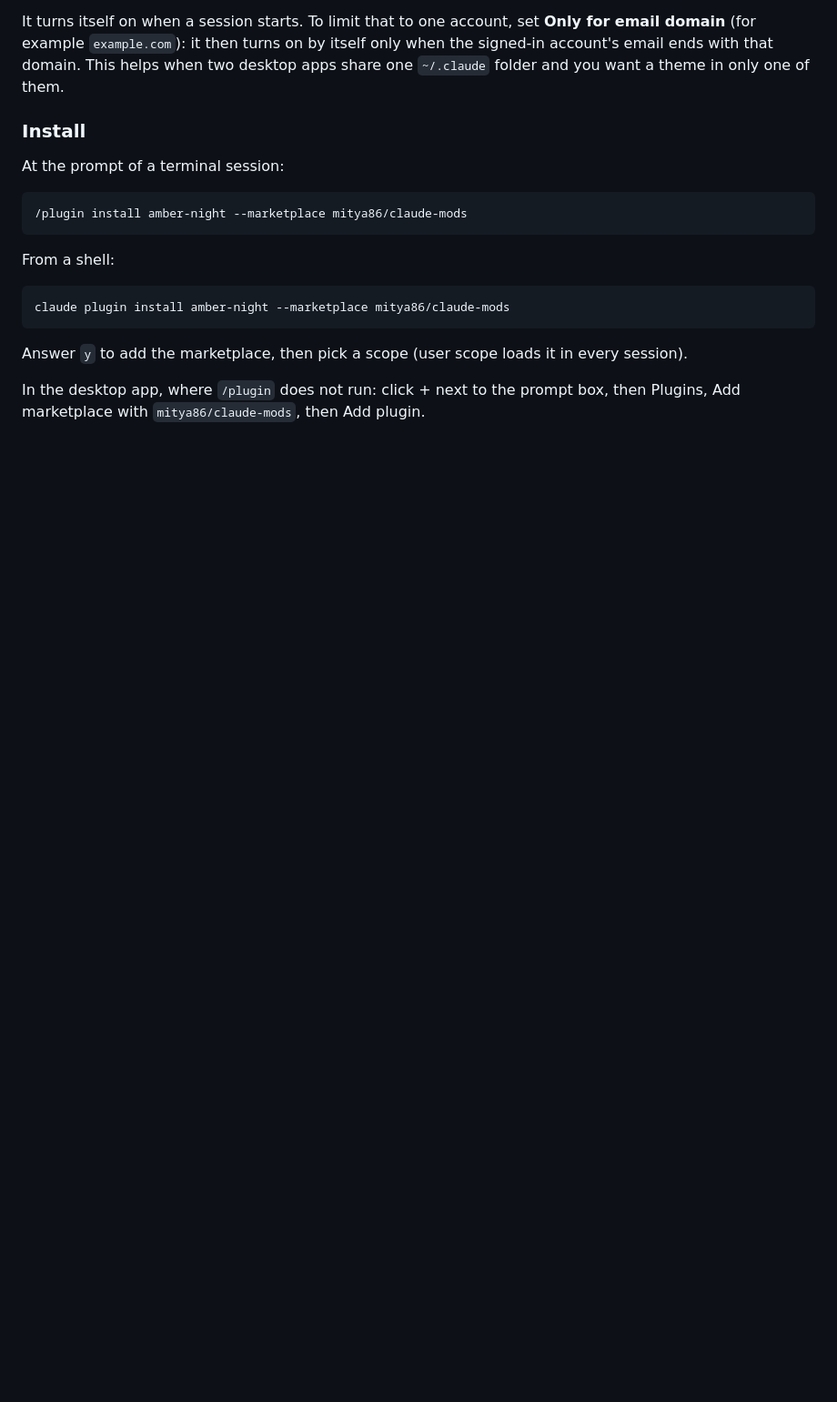
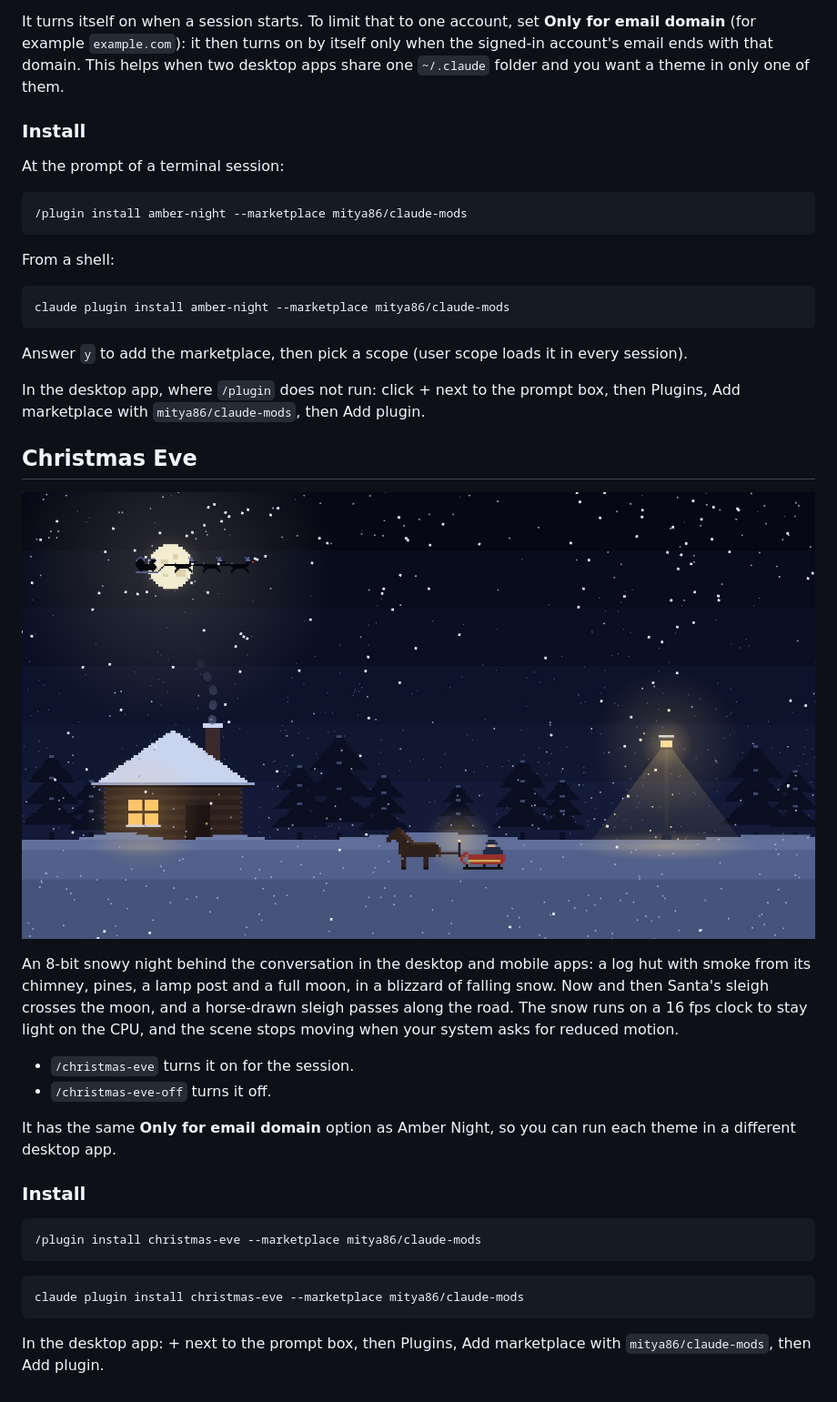
Before and after one commit to mitya86/claude-mods, a Markdown page: README.md, the part around the change. Shown at 91% size. Drawn GitHub-style; pictures changed too: christmas-eve/screenshot.jpg (added); blank space fills up the shorter version.

````diff
--- a/README.md
+++ b/README.md
@@ -30,3 +30,26 @@ claude plugin install amber-night --marketplace mitya86/claude-mods
 Answer `y` to add the marketplace, then pick a scope (user scope loads it in every session).
 
 In the desktop app, where `/plugin` does not run: click + next to the prompt box, then Plugins, Add marketplace with `mitya86/claude-mods`, then Add plugin.
+
+## Christmas Eve
+
+![Christmas Eve: an 8-bit snowy night with a log hut, pine trees and a lamp post, Santa's sleigh crossing the full moon and a horse-drawn sleigh on the road](christmas-eve/screenshot.jpg)
+
+An 8-bit snowy night behind the conversation in the desktop and mobile apps: a log hut with smoke from its chimney, pines, a lamp post and a full moon, in a blizzard of falling snow. Now and then Santa's sleigh crosses the moon, and a horse-drawn sleigh passes along the road. The snow runs on a 16 fps clock to stay light on the CPU, and the scene stops moving when your system asks for reduced motion.
+
+- `/christmas-eve` turns it on for the session.
+- `/christmas-eve-off` turns it off.
+
+It has the same **Only for email domain** option as Amber Night, so you can run each theme in a different desktop app.
+
+### Install
+
+```
+/plugin install christmas-eve --marketplace mitya86/claude-mods
+```
+
+```bash
+claude plugin install christmas-eve --marketplace mitya86/claude-mods
+```
+
+In the desktop app: + next to the prompt box, then Plugins, Add marketplace with `mitya86/claude-mods`, then Add plugin.
````
Also changed, not shown: 8 other files.
